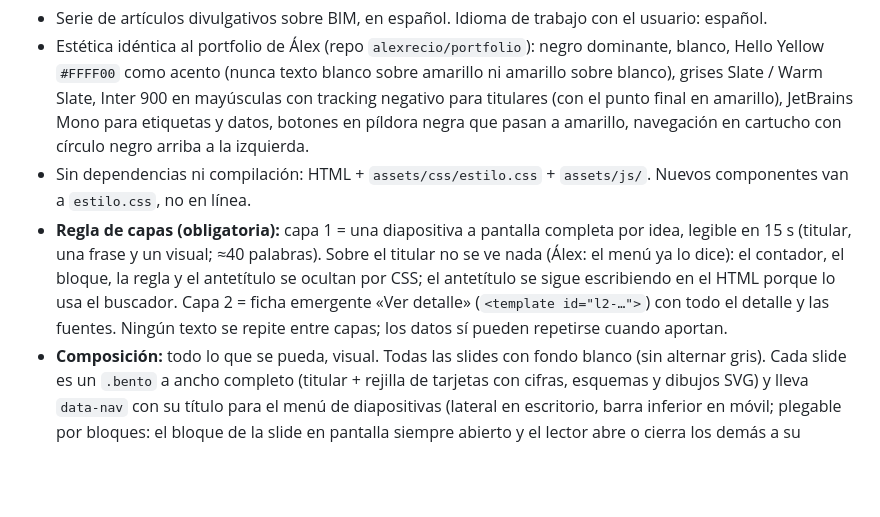
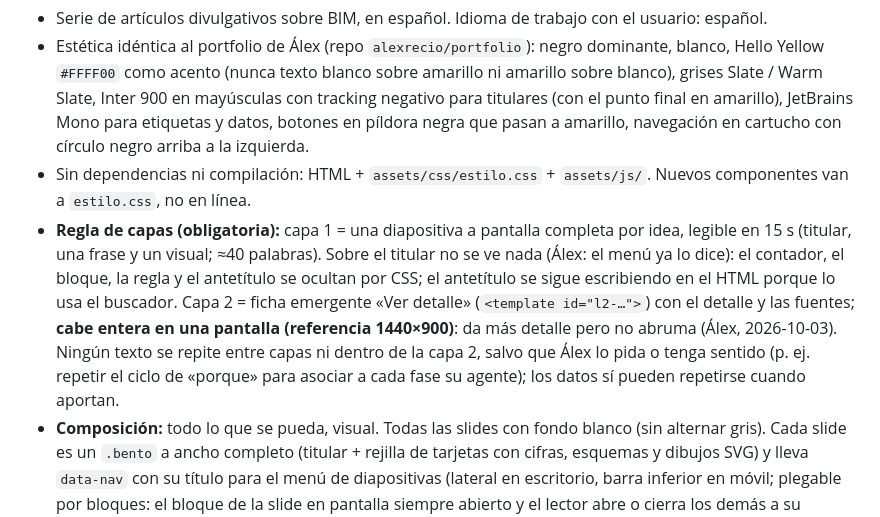
Before and after one commit to alexrecio/bim-foundation, a Markdown page: CLAUDE.md, the part around the change. Rendered like a GitHub page; blank space fills up the shorter version.

Commit message:
CLAUDE.md: la capa 2 cabe entera en una pantalla y no repite
Co-Authored-By: Claude Opus 5.5 (1M context) <noreply@anthropic.com>
Claude-Session: https://claude.ai/code/session_01Usgjfgqi1GPJzToMyXxEd6

```diff
--- a/CLAUDE.md
+++ b/CLAUDE.md
@@ -3,7 +3,7 @@
 - Serie de artículos divulgativos sobre BIM, en español. Idioma de trabajo con el usuario: español.
 - Estética idéntica al portfolio de Álex (repo `alexrecio/portfolio`): negro dominante, blanco, Hello Yellow `#FFFF00` como acento (nunca texto blanco sobre amarillo ni amarillo sobre blanco), grises Slate / Warm Slate, Inter 900 en mayúsculas con tracking negativo para titulares (con el punto final en amarillo), JetBrains Mono para etiquetas y datos, botones en píldora negra que pasan a amarillo, navegación en cartucho con círculo negro arriba a la izquierda.
 - Sin dependencias ni compilación: HTML + `assets/css/estilo.css` + `assets/js/`. Nuevos componentes van a `estilo.css`, no en línea.
-- **Regla de capas (obligatoria):** capa 1 = una diapositiva a pantalla completa por idea, legible en 15 s (titular, una frase y un visual; ≈40 palabras). Sobre el titular no se ve nada (Álex: el menú ya lo dice): el contador, el bloque, la regla y el antetítulo se ocultan por CSS; el antetítulo se sigue escribiendo en el HTML porque lo usa el buscador. Capa 2 = ficha emergente «Ver detalle» (`<template id="l2-…">`) con todo el detalle y las fuentes. Ningún texto se repite entre capas; los datos sí pueden repetirse cuando aportan.
+- **Regla de capas (obligatoria):** capa 1 = una diapositiva a pantalla completa por idea, legible en 15 s (titular, una frase y un visual; ≈40 palabras). Sobre el titular no se ve nada (Álex: el menú ya lo dice): el contador, el bloque, la regla y el antetítulo se ocultan por CSS; el antetítulo se sigue escribiendo en el HTML porque lo usa el buscador. Capa 2 = ficha emergente «Ver detalle» (`<template id="l2-…">`) con el detalle y las fuentes; **cabe entera en una pantalla (referencia 1440×900)**: da más detalle pero no abruma (Álex, 2026-10-03). Ningún texto se repite entre capas ni dentro de la capa 2, salvo que Álex lo pida o tenga sentido (p. ej. repetir el ciclo de «porque» para asociar a cada fase su agente); los datos sí pueden repetirse cuando aportan.
 - **Composición:** todo lo que se pueda, visual. Todas las slides con fondo blanco (sin alternar gris). Cada slide es un `.bento` a ancho completo (titular + rejilla de tarjetas con cifras, esquemas y dibujos SVG) y lleva `data-nav` con su título para el menú de diapositivas (lateral en escritorio, barra inferior en móvil; plegable por bloques: el bloque de la slide en pantalla siempre abierto y el lector abre o cierra los demás a su elección). En escritorio el menú lateral (en la portada del artículo, con todos los bloques plegados; sin entrada «Portada» y fijo a la altura del contenido de la primera slide) muestra solo los seis bloques con su contador (el bloque actual, con el contador en amarillo); cada bloque se despliega al pulsarlo. Nada más en esa columna: «Tu sistema», buscar, ayuda e idioma van en el cartucho. En la hoja móvil se despliega el bloque donde está el visitante. La capa 2 también va en tarjetas y debe ser igual de visual (gráfico, tabla o tarjetas de opciones, no solo texto).
 - **Storytelling y bloques:** cada artículo se ordena en seis bloques marcados con `data-cap` en su primera slide: I · Conceptos generales (agnóstico: ningún nombre de software en capa 1 ni en su capa 2, salvo en enlaces de fuentes), II · Estándares, III · Software, IV · Plataformas, V · Interoperabilidad, VI · Control de calidad (cómo comprobar lo explicado: IDS, scripts, comprobadores y lo que trae cada programa). Dentro de cada bloque, del problema a la solución. La portada lleva el menú plegado a la izquierda (sin mapa de bloques). Lo que es lectura propia y no está documentado se marca con `<span class="tag">Inferido</span>`.
 - **Identidad común (todos los artículos iguales, como el blog de BIM Pure: imagen de cubierta sobre el título y fecha debajo):** cada artículo tiene una ilustración de cubierta `assets/img/cubiertas/<slug>.svg` (viewBox 320×200, trazo negro de 3 con puntas redondas, rótulos en JetBrains Mono, fondo transparente y **una sola** pieza amarilla `#FFFF00`) y un pictograma `assets/img/iconos/<slug>.svg` (viewBox 96, trazo 4, mismo criterio). Con ellos `web.js` genera la misma cubierta (trama de puntos, número, ilustración, tema y sello «bk») en la portada de la web y en la ficha (`<div class="card w6 ficha" data-ficha></div>`) de la portada de cada artículo. La portada de cada artículo = titular + ficha. Solo el artículo 01 (coordenadas, donde importa) añade el país del lector (`<div class="card w6 pais-portada" data-pais-portada></div>`: el desplegable y por qué elegirlo, lo genera `web.js`; sin datum ni EPSG; el artículo carga `paises.js`).
```
